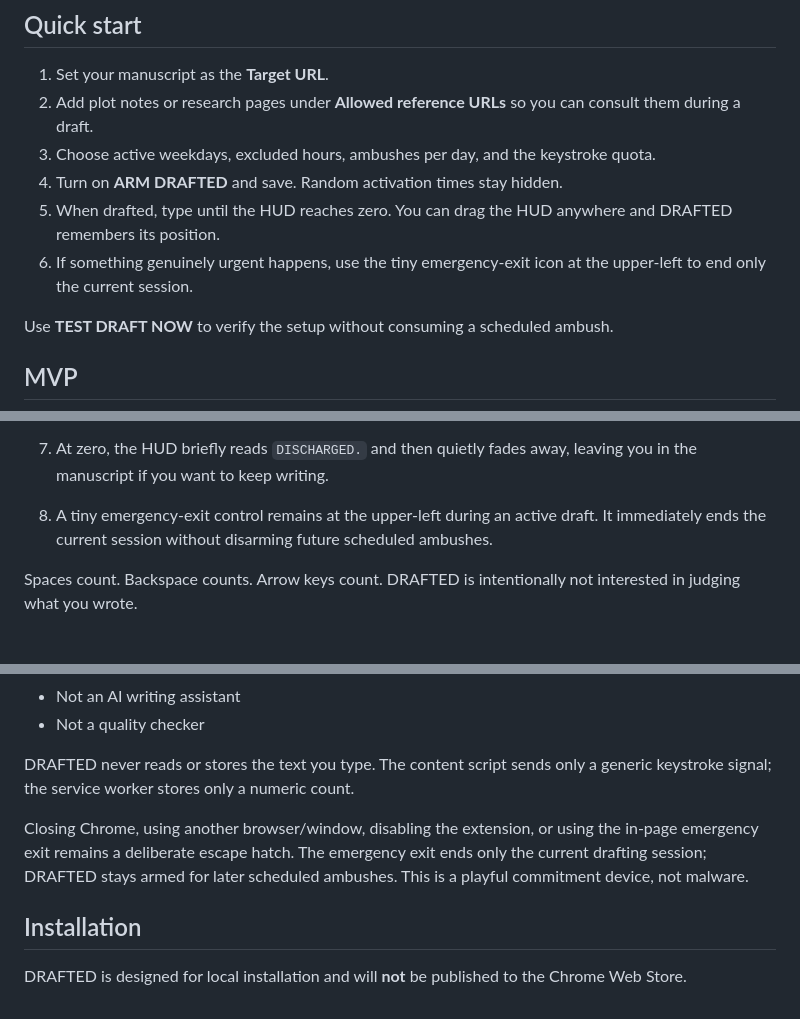
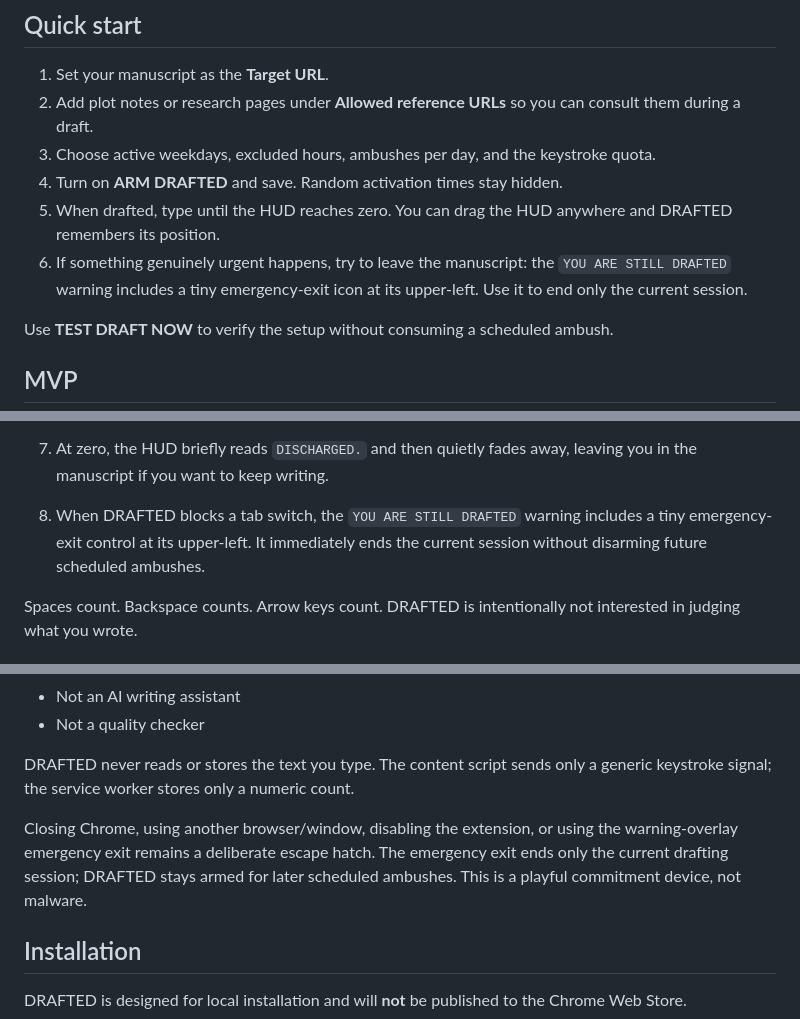
Before and after one commit to yo4e/DRAFTED, a Markdown page: README.md, 3 parts joined by grey strips. GitHub-like rendering.

Commit message:
Update emergency exit documentation

```diff
--- a/README.md
+++ b/README.md
@@ -18,7 +18,7 @@ The point is not productivity. The point is contact.
 3. Choose active weekdays, excluded hours, ambushes per day, and the keystroke quota.
 4. Turn on **ARM DRAFTED** and save. Random activation times stay hidden.
 5. When drafted, type until the HUD reaches zero. You can drag the HUD anywhere and DRAFTED remembers its position.
-6. If something genuinely urgent happens, use the tiny emergency-exit icon at the upper-left to end only the current session.
+6. If something genuinely urgent happens, try to leave the manuscript: the `YOU ARE STILL DRAFTED` warning includes a tiny emergency-exit icon at its upper-left. Use it to end only the current session.
 
 Use **TEST DRAFT NOW** to verify the setup without consuming a scheduled ambush.
 
@@ -48,7 +48,7 @@ When activated:
 5. If you switch to another tab in the drafted Chrome window before reaching the quota, DRAFTED immediately returns you to the manuscript tab unless that tab matches an allowed reference URL.
 6. If you close the drafted tab, DRAFTED reopens it and preserves the current count.
 7. At zero, the HUD briefly reads `DISCHARGED.` and then quietly fades away, leaving you in the manuscript if you want to keep writing.
-8. A tiny emergency-exit control remains at the upper-left during an active draft. It immediately ends the current session without disarming future scheduled ambushes.
+8. When DRAFTED blocks a tab switch, the `YOU ARE STILL DRAFTED` warning includes a tiny emergency-exit control at its upper-left. It immediately ends the current session without disarming future scheduled ambushes.
 
 Spaces count. Backspace counts. Arrow keys count. DRAFTED is intentionally not interested in judging what you wrote.
 
@@ -63,7 +63,7 @@ Spaces count. Backspace counts. Arrow keys count. DRAFTED is intentionally not i
 
 DRAFTED never reads or stores the text you type. The content script sends only a generic keystroke signal; the service worker stores only a numeric count.
 
-Closing Chrome, using another browser/window, disabling the extension, or using the in-page emergency exit remains a deliberate escape hatch. The emergency exit ends only the current drafting session; DRAFTED stays armed for later scheduled ambushes. This is a playful commitment device, not malware.
+Closing Chrome, using another browser/window, disabling the extension, or using the warning-overlay emergency exit remains a deliberate escape hatch. The emergency exit ends only the current drafting session; DRAFTED stays armed for later scheduled ambushes. This is a playful commitment device, not malware.
 
 ## Installation
 
```
Also changed, not shown: other parts of README.md (+1 -1 lines).
